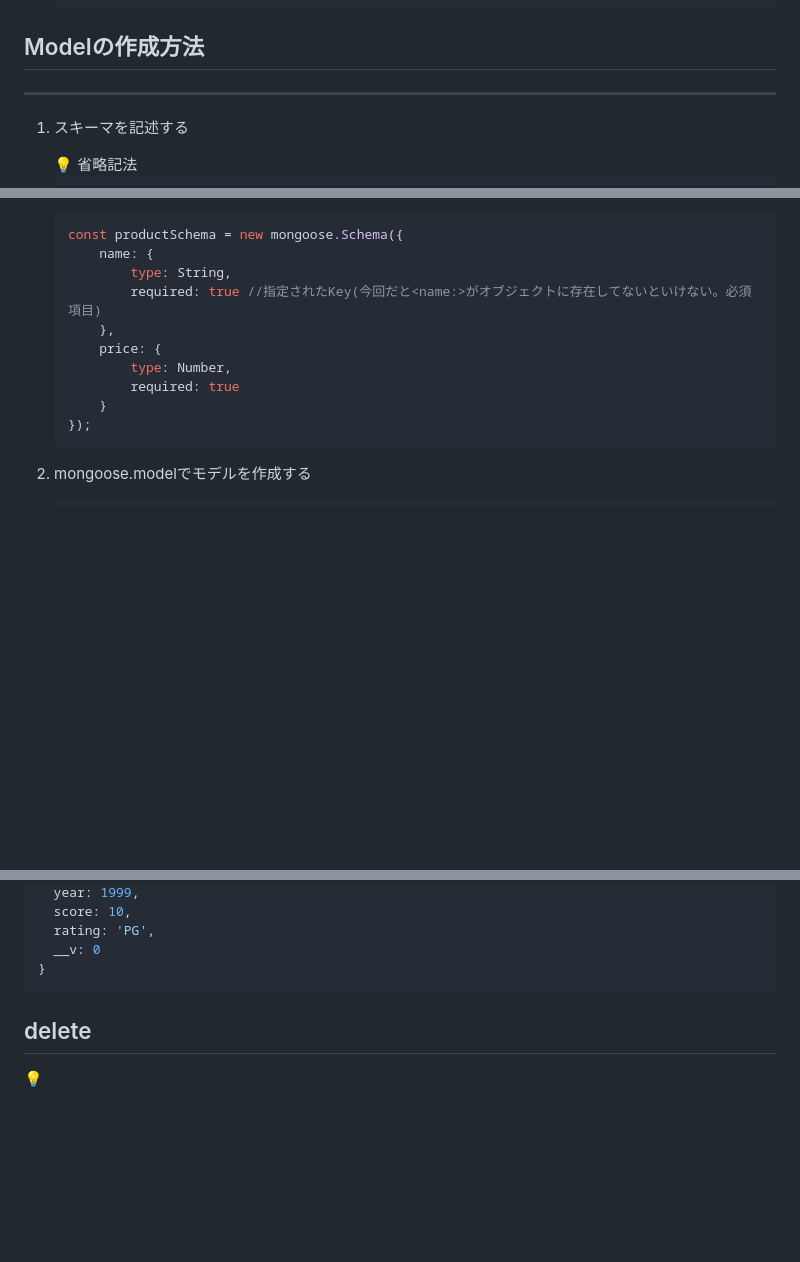
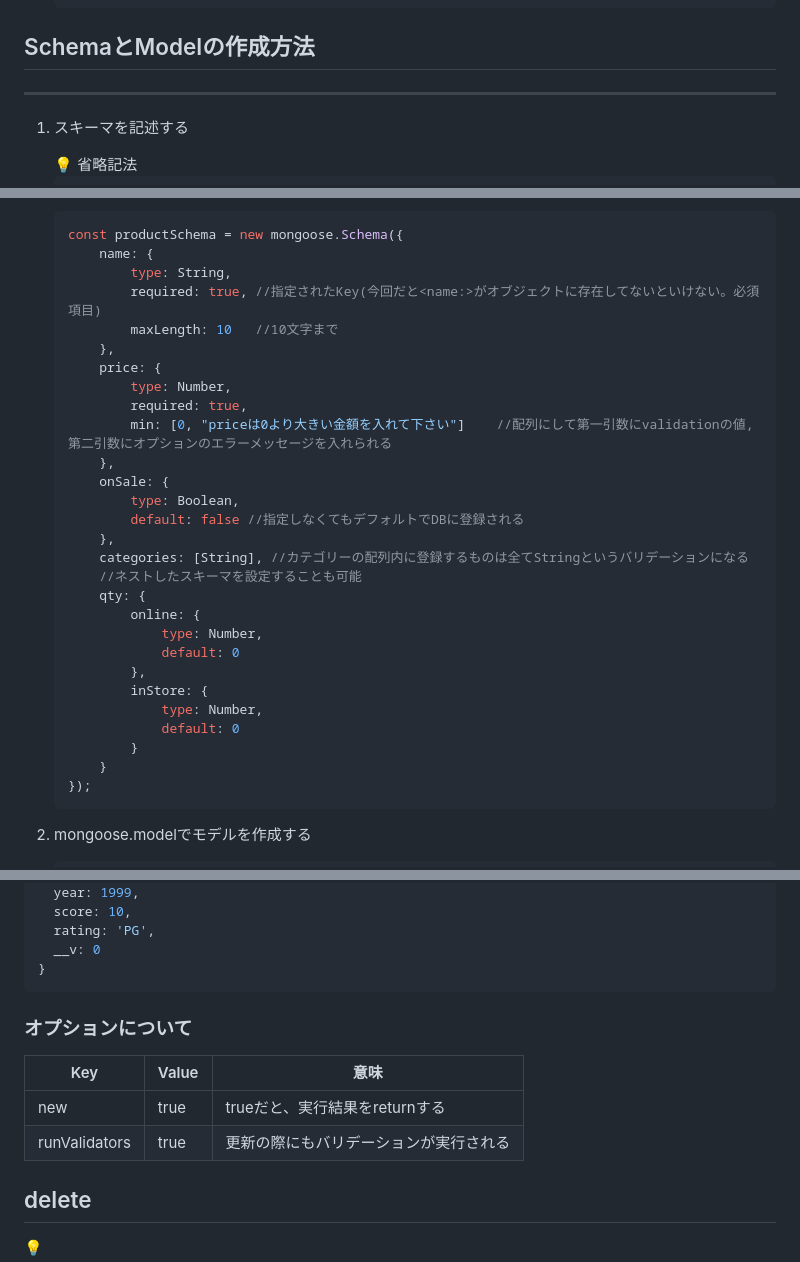
Before and after one commit to naoki0803/til, a Markdown page: mongoose/mongoose_BasicOperation.md, 3 parts joined by grey strips. Drawn GitHub-style; blank space fills up the shorter version.

Commit message:
Schema詳細追加,更新次のオプション情報追加

````diff
--- a/mongoose/mongoose_BasicOperation.md
+++ b/mongoose/mongoose_BasicOperation.md
@@ -33,7 +35,7 @@ jsファイルにMongooseへのconnectionを記述して、そのjsファイル
     </aside>
 
 
-## Modelの作成方法
+## SchemaとModelの作成方法
 
 ---
 
@@ -62,11 +64,29 @@ jsファイルにMongooseへのconnectionを記述して、そのjsファイル
     const productSchema = new mongoose.Schema({
         name: {
             type: String,
-            required: true //指定されたKey(今回だと<name:>がオブジェクトに存在してないといけない。必須項目)
+            required: true, //指定されたKey(今回だと<name:>がオブジェクトに存在してないといけない。必須項目)
+            maxLength: 10   //10文字まで
         },
         price: {
             type: Number,
-            required: true
+            required: true,
+            min: [0, "priceは0より大きい金額を入れて下さい"]    //配列にして第一引数にvalidationの値,第二引数にオプションのエラーメッセージを入れられる
+        },
+        onSale: {
+            type: Boolean,
+            default: false //指定しなくてもデフォルトでDBに登録される
+        },
+        categories: [String], //カテゴリーの配列内に登録するものは全てStringというバリデーションになる
+        //ネストしたスキーマを設定することも可能
+        qty: {
+            online: {
+                type: Number,
+                default: 0
+            },
+            inStore: {
+                type: Number,
+                default: 0
+            }
         }
     });
     ```
@@ -269,6 +289,12 @@ Promise {
 }
 ```
 
+### オプションについて
+
+| Key | Value | 意味 |
+| --- | --- | --- |
+| new | true | trueだと、実行結果をreturnする |
+| runValidators | true | 更新の際にもバリデーションが実行される |
 </aside>
 
 ## delete
````
Also changed, not shown: other parts of mongoose/mongoose_BasicOperation.md (+2 -0 lines).
